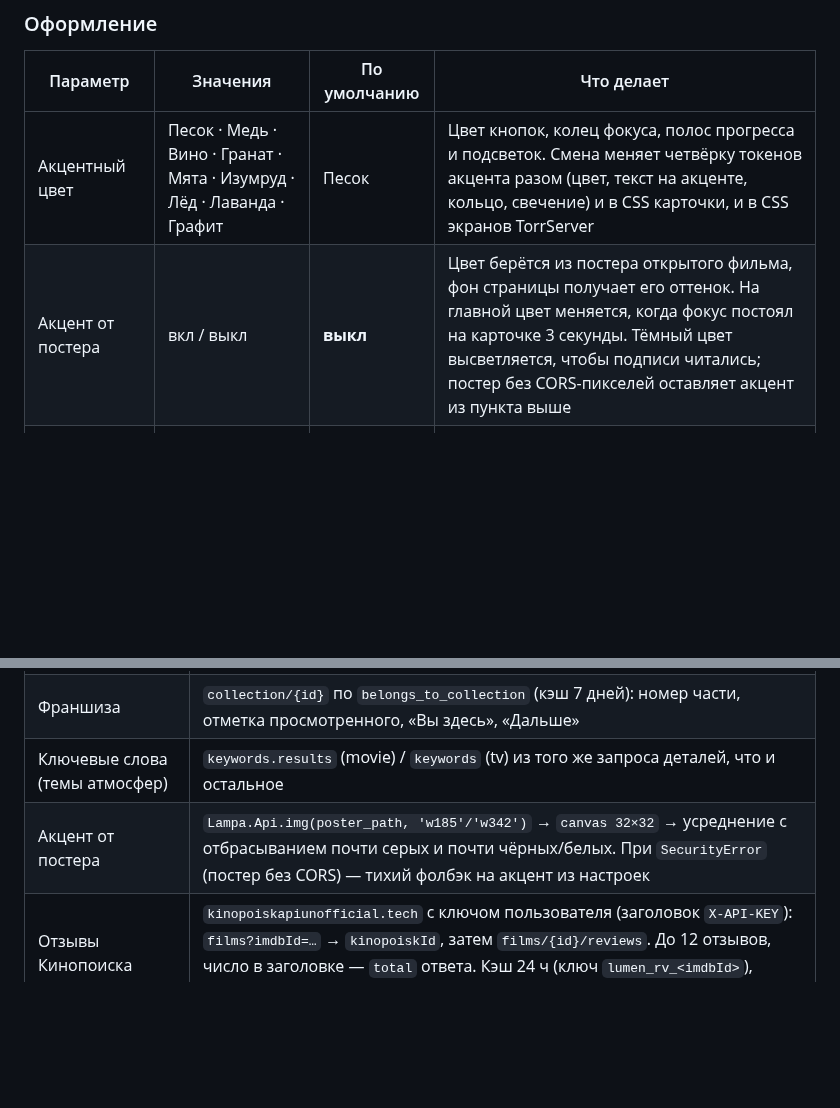
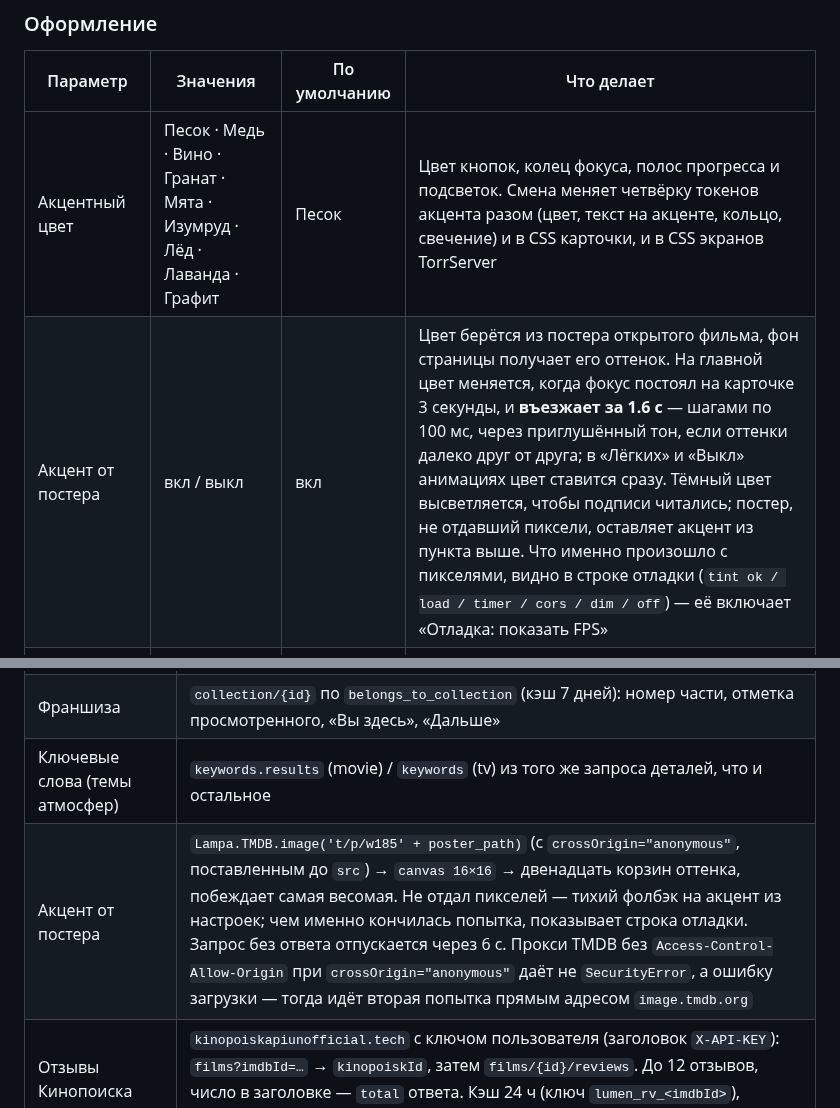
Before and after one commit to azarkostya/lumen-card, a Markdown page: README.md, 2 parts joined by grey strips. Drawn GitHub-style; blank space fills up the shorter version.

```diff
--- a/README.md
+++ b/README.md
@@ -127,7 +127,7 @@ Pages падает и адрес отдаёт 404). Ссылки `raw.githubuser
 | Параметр | Значения | По умолчанию | Что делает |
 |---|---|---|---|
 | Акцентный цвет | Песок · Медь · Вино · Гранат · Мята · Изумруд · Лёд · Лаванда · Графит | Песок | Цвет кнопок, колец фокуса, полос прогресса и подсветок. Смена меняет четвёрку токенов акцента разом (цвет, текст на акценте, кольцо, свечение) и в CSS карточки, и в CSS экранов TorrServer |
-| Акцент от постера | вкл / выкл | **выкл** | Цвет берётся из постера открытого фильма, фон страницы получает его оттенок. На главной цвет меняется, когда фокус постоял на карточке 3 секунды. Тёмный цвет высветляется, чтобы подписи читались; постер без CORS-пикселей оставляет акцент из пункта выше |
+| Акцент от постера | вкл / выкл | вкл | Цвет берётся из постера открытого фильма, фон страницы получает его оттенок. На главной цвет меняется, когда фокус постоял на карточке 3 секунды, и **въезжает за 1.6 с** — шагами по 100 мс, через приглушённый тон, если оттенки далеко друг от друга; в «Лёгких» и «Выкл» анимациях цвет ставится сразу. Тёмный цвет высветляется, чтобы подписи читались; постер, не отдавший пиксели, оставляет акцент из пункта выше. Что именно произошло с пикселями, видно в строке отладки (`tint ok / load / timer / cors / dim / off`) — её включает «Отладка: показать FPS» |
 | Тема | Тёплая тёмная / Глубокая чёрная | Тёплая тёмная | Цвет тёмного фона и подложек. «Глубокая чёрная» — настоящий чёрный (`#000`) для OLED |
 | Плотные подложки | вкл / выкл | выкл | Кнопки, чипы и подложки текста становятся сплошными, без просвечивающего кадра и размытия. Для телевизоров, где полупрозрачность мылит или тормозит |
 | Масштаб интерфейса | Мельче (0.9) / Обычный (1.0) / Крупнее (1.1) / Ещё крупнее (1.2) | Обычный | Коэффициент размеров на всех экранах плагина |
@@ -373,7 +373,7 @@ JSON-каталоге: **148 подборок, 10 групп, 4 профиля
 | «Продолжить» | `Lampa.Timeline.view(Lampa.Utils.hash(...))`. Для фильма — хэш `original_title`. Для сериала перебираются сезоны 1…`number_of_seasons` (макс. 10) × серии 1…30 и выбирается запись с самым свежим `updated` |
 | Франшиза | `collection/{id}` по `belongs_to_collection` (кэш 7 дней): номер части, отметка просмотренного, «Вы здесь», «Дальше» |
 | Ключевые слова (темы атмосфер) | `keywords.results` (movie) / `keywords` (tv) из того же запроса деталей, что и остальное |
-| Акцент от постера | `Lampa.Api.img(poster_path, 'w185'/'w342')` → `canvas 32×32` → усреднение с отбрасыванием почти серых и почти чёрных/белых. При `SecurityError` (постер без CORS) — тихий фолбэк на акцент из настроек |
+| Акцент от постера | `Lampa.TMDB.image('t/p/w185' + poster_path)` (с `crossOrigin="anonymous"`, поставленным до `src`) → `canvas 16×16` → двенадцать корзин оттенка, побеждает самая весомая. Не отдал пикселей — тихий фолбэк на акцент из настроек; чем именно кончилась попытка, показывает строка отладки. Запрос без ответа отпускается через 6 с. Прокси TMDB без `Access-Control-Allow-Origin` при `crossOrigin="anonymous"` даёт не `SecurityError`, а ошибку загрузки — тогда идёт вторая попытка прямым адресом `image.tmdb.org` |
 | Отзывы Кинопоиска | `kinopoiskapiunofficial.tech` с ключом пользователя (заголовок `X-API-KEY`): `films?imdbId=…` → `kinopoiskId`, затем `films/{id}/reviews`. До 12 отзывов, число в заголовке — `total` ответа. Кэш 24 ч (ключ `lumen_rv_<imdbId>`), «отзывов нет» — 2 ч |
 | Кадры заставки | Каталог плагина (`ambient`) или кадры открытой карточки. Размер выбирается по ширине экрана в физических пикселях: `original` только выше Full HD (`w1280`, пока ширина × 0.85 не превысила 1920), тот же порог, что у кадра карточки и кадра героя |
 
```
Also changed, not shown: docs/tv-checklist.md (+42 -0 lines).
